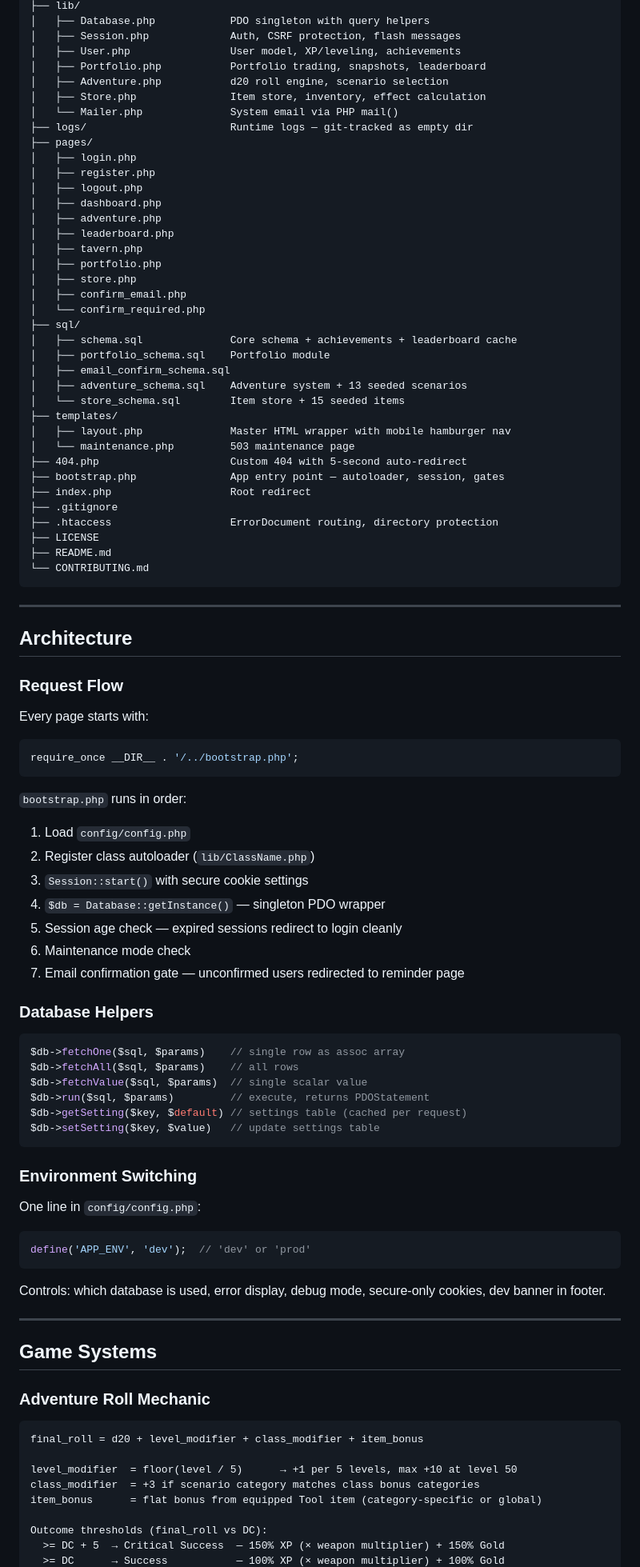
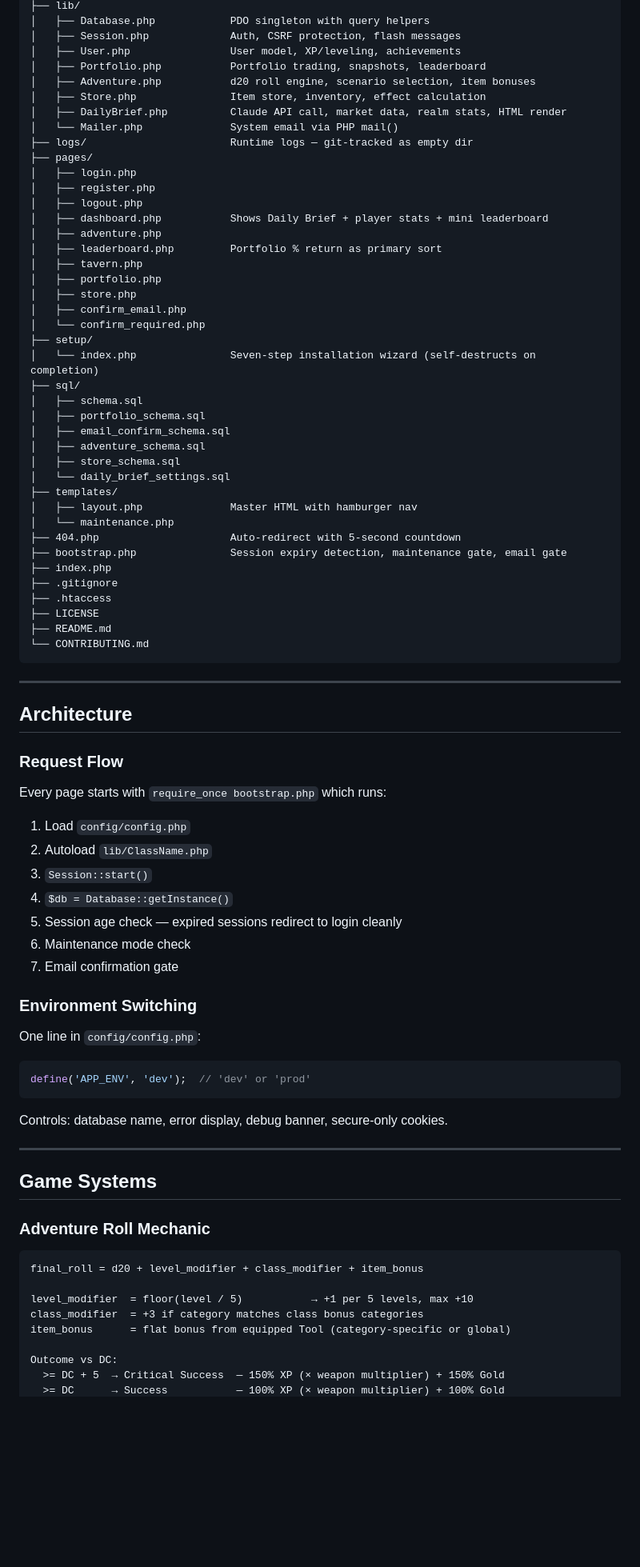
Before and after one commit to JeremyYowell/lotgd, a Markdown page: README.md, the part around one of its changes. Shown at 80% size. GitHub-like rendering; blank space fills up the shorter version.

````diff
--- a/README.md
+++ b/README.md
@@ -230,36 +226,40 @@ lotgd/
 │   ├── Session.php             Auth, CSRF protection, flash messages
 │   ├── User.php                User model, XP/leveling, achievements
 │   ├── Portfolio.php           Portfolio trading, snapshots, leaderboard
-│   ├── Adventure.php           d20 roll engine, scenario selection
+│   ├── Adventure.php           d20 roll engine, scenario selection, item bonuses
 │   ├── Store.php               Item store, inventory, effect calculation
+│   ├── DailyBrief.php          Claude API call, market data, realm stats, HTML render
 │   └── Mailer.php              System email via PHP mail()
 ├── logs/                       Runtime logs — git-tracked as empty dir
 ├── pages/
 │   ├── login.php
 │   ├── register.php
 │   ├── logout.php
-│   ├── dashboard.php
+│   ├── dashboard.php           Shows Daily Brief + player stats + mini leaderboard
 │   ├── adventure.php
-│   ├── leaderboard.php
+│   ├── leaderboard.php         Portfolio % return as primary sort
 │   ├── tavern.php
 │   ├── portfolio.php
 │   ├── store.php
 │   ├── confirm_email.php
 │   └── confirm_required.php
+├── setup/
+│   └── index.php               Seven-step installation wizard (self-destructs on completion)
 ├── sql/
-│   ├── schema.sql              Core schema + achievements + leaderboard cache
-│   ├── portfolio_schema.sql    Portfolio module
+│   ├── schema.sql
+│   ├── portfolio_schema.sql
 │   ├── email_confirm_schema.sql
-│   ├── adventure_schema.sql    Adventure system + 13 seeded scenarios
-│   └── store_schema.sql        Item store + 15 seeded items
+│   ├── adventure_schema.sql
+│   ├── store_schema.sql
+│   └── daily_brief_settings.sql
 ├── templates/
-│   ├── layout.php              Master HTML wrapper with mobile hamburger nav
-│   └── maintenance.php         503 maintenance page
-├── 404.php                     Custom 404 with 5-second auto-redirect
-├── bootstrap.php               App entry point — autoloader, session, gates
-├── index.php                   Root redirect
+│   ├── layout.php              Master HTML with hamburger nav
+│   └── maintenance.php
+├── 404.php                     Auto-redirect with 5-second countdown
+├── bootstrap.php               Session expiry detection, maintenance gate, email gate
+├── index.php
 ├── .gitignore
-├── .htaccess                   ErrorDocument routing, directory protection
+├── .htaccess
 ├── LICENSE
 ├── README.md
 └── CONTRIBUTING.md
@@ -271,30 +271,14 @@ lotgd/
 
 ### Request Flow
 
-Every page starts with:
-```php
-require_once __DIR__ . '/../bootstrap.php';
-```
-
-`bootstrap.php` runs in order:
+Every page starts with `require_once bootstrap.php` which runs:
 1. Load `config/config.php`
-2. Register class autoloader (`lib/ClassName.php`)
-3. `Session::start()` with secure cookie settings
-4. `$db = Database::getInstance()` — singleton PDO wrapper
+2. Autoload `lib/ClassName.php`
+3. `Session::start()`
+4. `$db = Database::getInstance()`
 5. Session age check — expired sessions redirect to login cleanly
 6. Maintenance mode check
-7. Email confirmation gate — unconfirmed users redirected to reminder page
-
-### Database Helpers
-
-```php
-$db->fetchOne($sql, $params)    // single row as assoc array
-$db->fetchAll($sql, $params)    // all rows
-$db->fetchValue($sql, $params)  // single scalar value
-$db->run($sql, $params)         // execute, returns PDOStatement
-$db->getSetting($key, $default) // settings table (cached per request)
-$db->setSetting($key, $value)   // update settings table
-```
+7. Email confirmation gate
 
 ### Environment Switching
 
@@ -302,8 +286,7 @@ One line in `config/config.php`:
 ```php
 define('APP_ENV', 'dev');  // 'dev' or 'prod'
 ```
-
-Controls: which database is used, error display, debug mode, secure-only cookies, dev banner in footer.
+Controls: database name, error display, debug banner, secure-only cookies.
 
 ---
 
@@ -314,10 +297,10 @@ Controls: which database is used, error display, debug mode, secure-only cookies
 ```
 final_roll = d20 + level_modifier + class_modifier + item_bonus
 
-level_modifier  = floor(level / 5)      → +1 per 5 levels, max +10 at level 50
-class_modifier  = +3 if scenario category matches class bonus categories
-item_bonus      = flat bonus from equipped Tool item (category-specific or global)
+level_modifier  = floor(level / 5)           → +1 per 5 levels, max +10
+class_modifier  = +3 if category matches class bonus categories
+item_bonus      = flat bonus from equipped Tool (category-specific or global)
 
-Outcome thresholds (final_roll vs DC):
+Outcome vs DC:
   >= DC + 5  → Critical Success  — 150% XP (× weapon multiplier) + 150% Gold
   >= DC      → Success           — 100% XP (× weapon multiplier) + 100% Gold
````
Also changed, not shown: other parts of README.md (+154 -154 lines).
